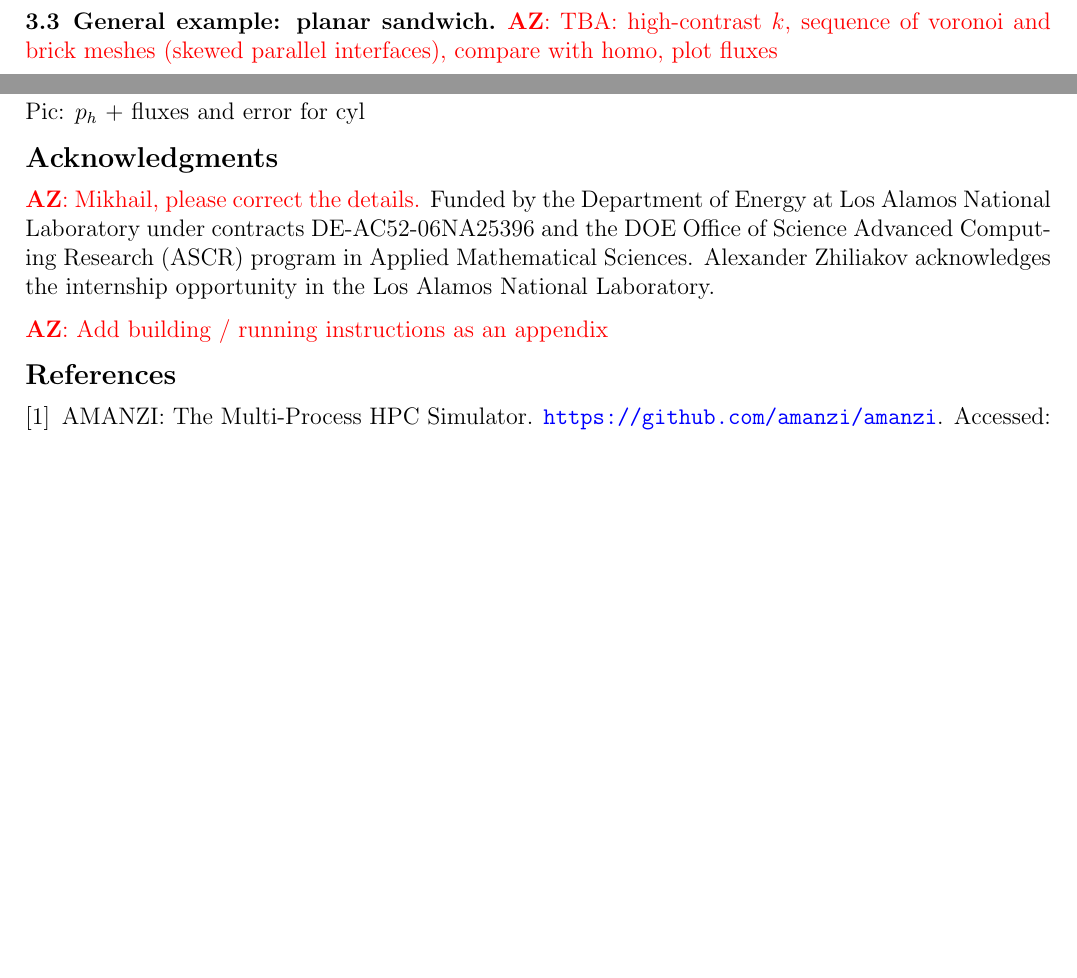
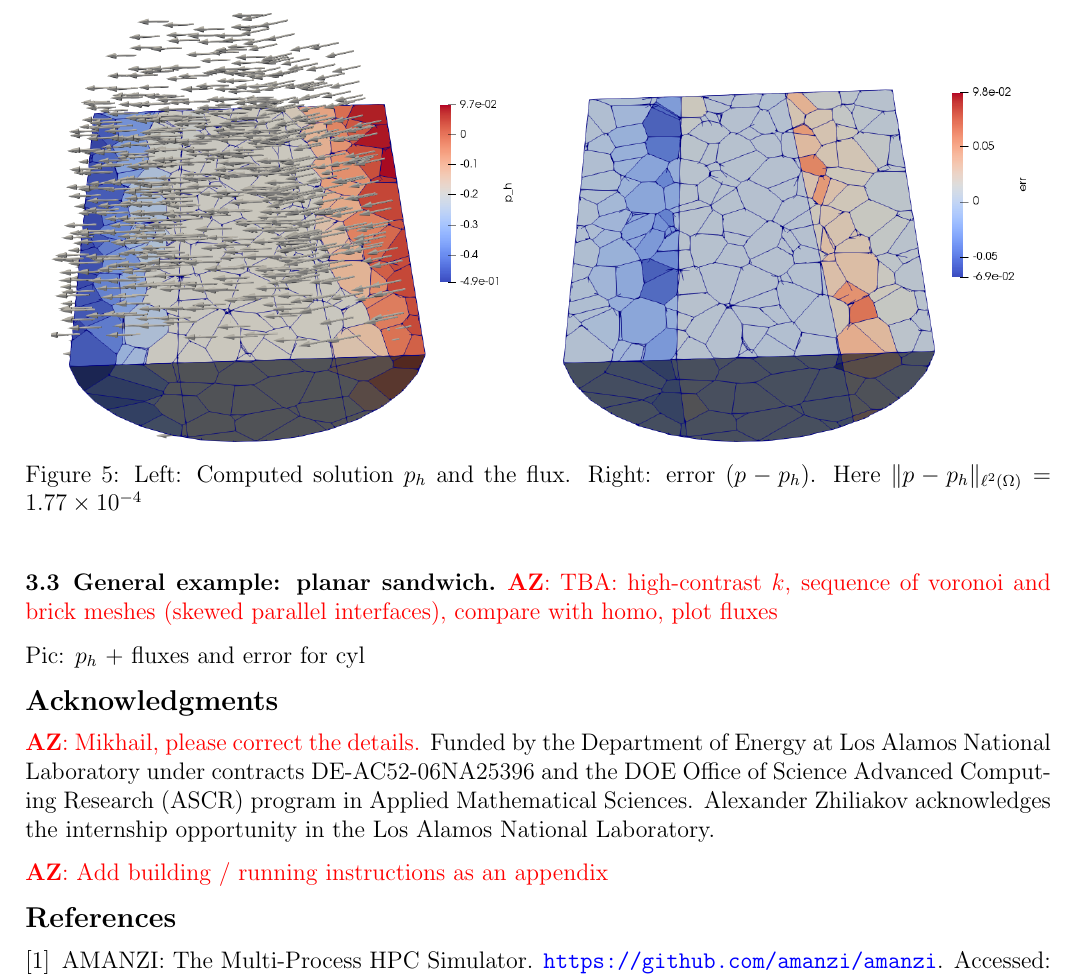
Before and after one commit to 56th/ASC, a LaTeX document (3d/asc3d.tex): two parts of pages 7 and 8 of 8 before the commit and part of page 8 of 9 after it, the two joined at a grey line, cut at the place of the change, the shorter picture padded with empty space. Compiled offline with pdfLaTeX.

Commit message:
Add cyl example images

```diff
--- a/3d/asc3d.tex
+++ b/3d/asc3d.tex
@@ -321,6 +321,20 @@ Computed solutions~$p_h$ for three different domains and cell choices are shown
 
 \subsection{General example: planar sandwich}
 
+\begin{figure}[H]
+	\centering
+	\begin{subfigure}[t]{.5\linewidth}
+		\centering
+		\includegraphicsw[.9]{{cyl_sol.cropped}.png}
+	\end{subfigure}%
+	\begin{subfigure}[t]{.5\linewidth}
+		\centering
+		\includegraphicsw[.9]{{cyl_err.cropped}.png}
+	\end{subfigure}%
+	\caption{Left: Computed solution $p_h$ and the flux. Right: error $(p - p_h)$. Here~$\|p - p_h\|_{\lTwoSpace} = 1.77\times 10^{-4}$}
+	\label{fig:cyl}
+\end{figure}
+
 \AZ{TBA: high-contrast $k$, sequence of voronoi and brick meshes (skewed parallel interfaces), compare with homo, plot fluxes}
 
 Pic: $p_h$ + fluxes and error for cyl
```
Also changed, not shown: 3d/img/cyl_err.cropped.png (added), 3d/img/cyl_err.png (added), 3d/img/cyl_sol.cropped.png (added), 3d/img/cyl_sol.png (added), 1 other file.
